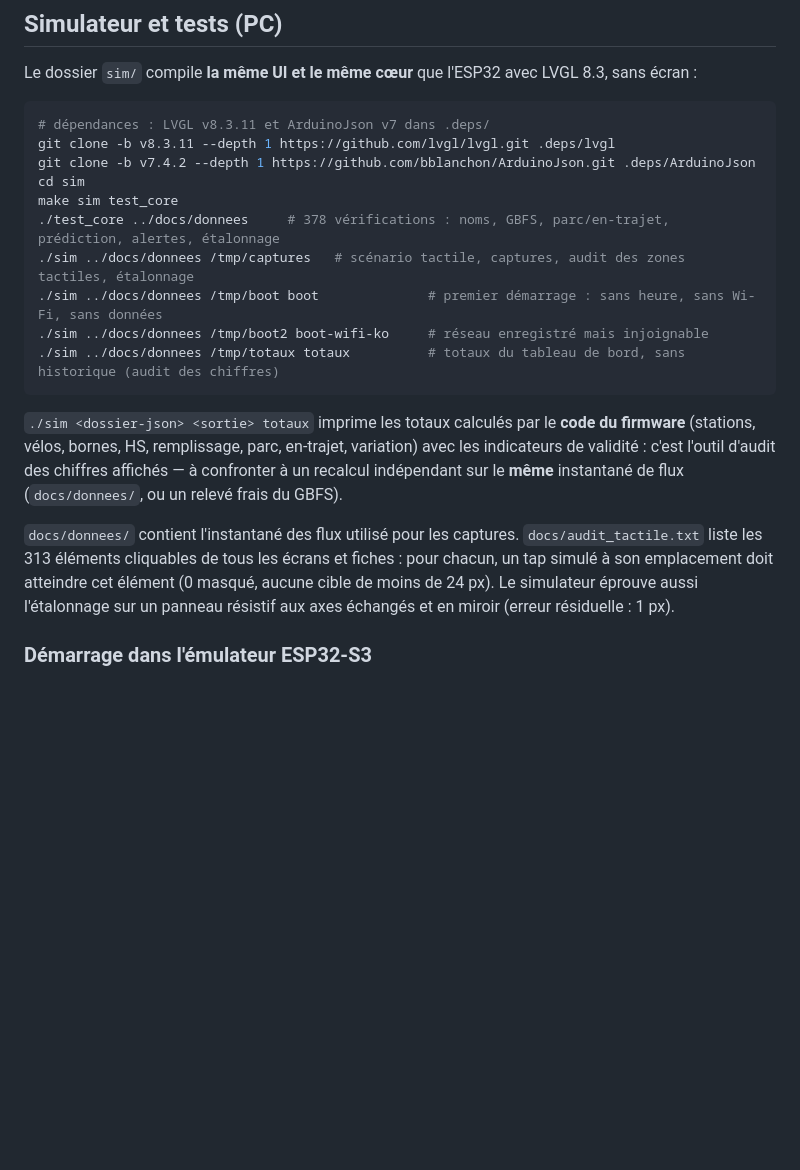
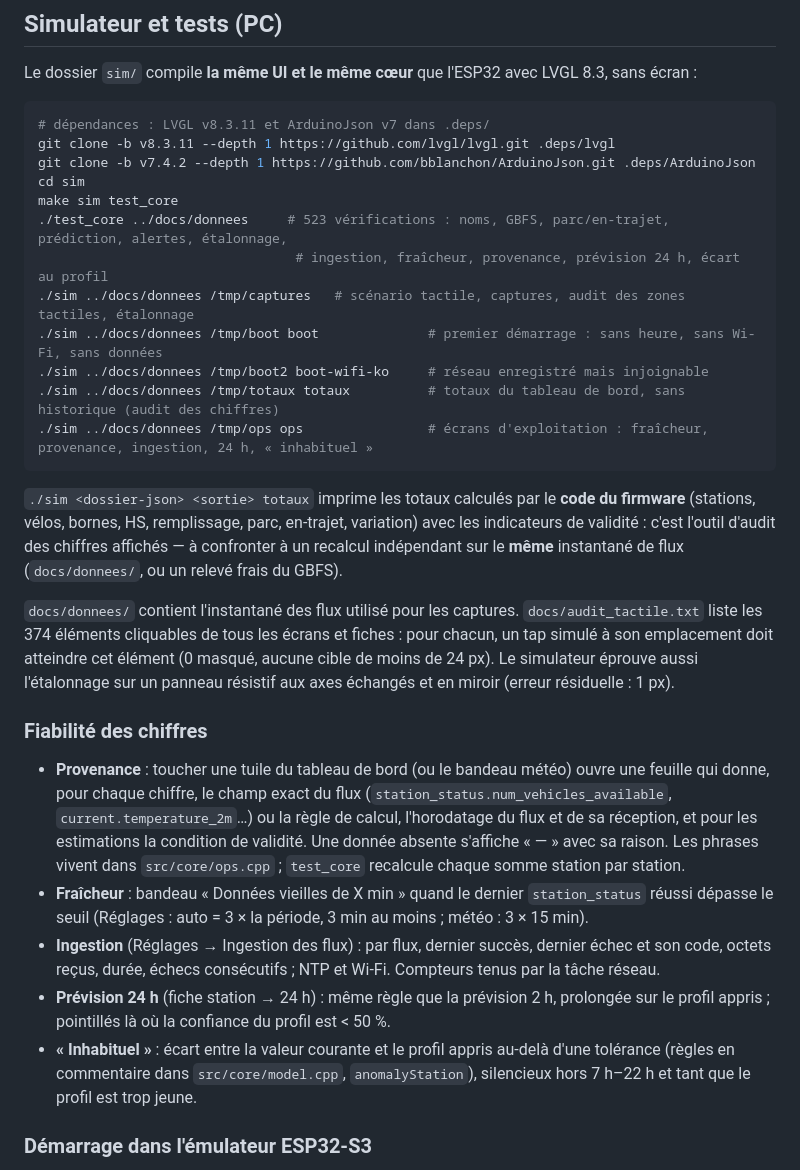
Before and after one commit to Silexperience210/sunton-4827s043-desk-monitor, a Markdown page: README.md, the part around the change. Drawn GitHub-style; blank space fills up the shorter version.

Commit message:
docs: fiabilité des chiffres (provenance, fraîcheur, ingestion, 24 h, inhabituel), comptes à jour
Co-Authored-By: Claude Opus 5.5 <noreply@anthropic.com>

````diff
--- a/README.md
+++ b/README.md
@@ -265,11 +265,13 @@ git clone -b v8.3.11 --depth 1 https://github.com/lvgl/lvgl.git .deps/lvgl
 git clone -b v7.4.2 --depth 1 https://github.com/bblanchon/ArduinoJson.git .deps/ArduinoJson
 cd sim
 make sim test_core
-./test_core ../docs/donnees     # 378 vérifications : noms, GBFS, parc/en-trajet, prédiction, alertes, étalonnage
+./test_core ../docs/donnees     # 523 vérifications : noms, GBFS, parc/en-trajet, prédiction, alertes, étalonnage,
+                                 # ingestion, fraîcheur, provenance, prévision 24 h, écart au profil
 ./sim ../docs/donnees /tmp/captures   # scénario tactile, captures, audit des zones tactiles, étalonnage
 ./sim ../docs/donnees /tmp/boot boot              # premier démarrage : sans heure, sans Wi-Fi, sans données
 ./sim ../docs/donnees /tmp/boot2 boot-wifi-ko     # réseau enregistré mais injoignable
 ./sim ../docs/donnees /tmp/totaux totaux          # totaux du tableau de bord, sans historique (audit des chiffres)
+./sim ../docs/donnees /tmp/ops ops                # écrans d'exploitation : fraîcheur, provenance, ingestion, 24 h, « inhabituel »
 ```
 
 `./sim <dossier-json> <sortie> totaux` imprime les totaux calculés par le **code du firmware**
@@ -278,10 +280,27 @@ validité : c'est l'outil d'audit des chiffres affichés — à confronter à un
 le **même** instantané de flux (`docs/donnees/`, ou un relevé frais du GBFS).
 
 `docs/donnees/` contient l'instantané des flux utilisé pour les captures.
-`docs/audit_tactile.txt` liste les 313 éléments cliquables de tous les écrans et fiches : pour
+`docs/audit_tactile.txt` liste les 374 éléments cliquables de tous les écrans et fiches : pour
 chacun, un tap simulé à son emplacement doit atteindre cet élément (0 masqué, aucune cible
 de moins de 24 px). Le simulateur éprouve aussi l'étalonnage sur un panneau résistif aux axes
 échangés et en miroir (erreur résiduelle : 1 px).
+
+### Fiabilité des chiffres
+
+- **Provenance** : toucher une tuile du tableau de bord (ou le bandeau météo) ouvre une feuille qui
+  donne, pour chaque chiffre, le champ exact du flux (`station_status.num_vehicles_available`,
+  `current.temperature_2m`…) ou la règle de calcul, l'horodatage du flux et de sa réception, et pour
+  les estimations la condition de validité. Une donnée absente s'affiche « — » avec sa raison.
+  Les phrases vivent dans `src/core/ops.cpp` ; `test_core` recalcule chaque somme station par station.
+- **Fraîcheur** : bandeau « Données vieilles de X min » quand le dernier `station_status` réussi
+  dépasse le seuil (Réglages : auto = 3 × la période, 3 min au moins ; météo : 3 × 15 min).
+- **Ingestion** (Réglages → Ingestion des flux) : par flux, dernier succès, dernier échec et son
+  code, octets reçus, durée, échecs consécutifs ; NTP et Wi-Fi. Compteurs tenus par la tâche réseau.
+- **Prévision 24 h** (fiche station → 24 h) : même règle que la prévision 2 h, prolongée sur le profil
+  appris ; pointillés là où la confiance du profil est < 50 %.
+- **« Inhabituel »** : écart entre la valeur courante et le profil appris au-delà d'une tolérance
+  (règles en commentaire dans `src/core/model.cpp`, `anomalyStation`), silencieux hors 7 h–22 h et
+  tant que le profil est trop jeune.
 
 ### Démarrage dans l'émulateur ESP32-S3
 
````
